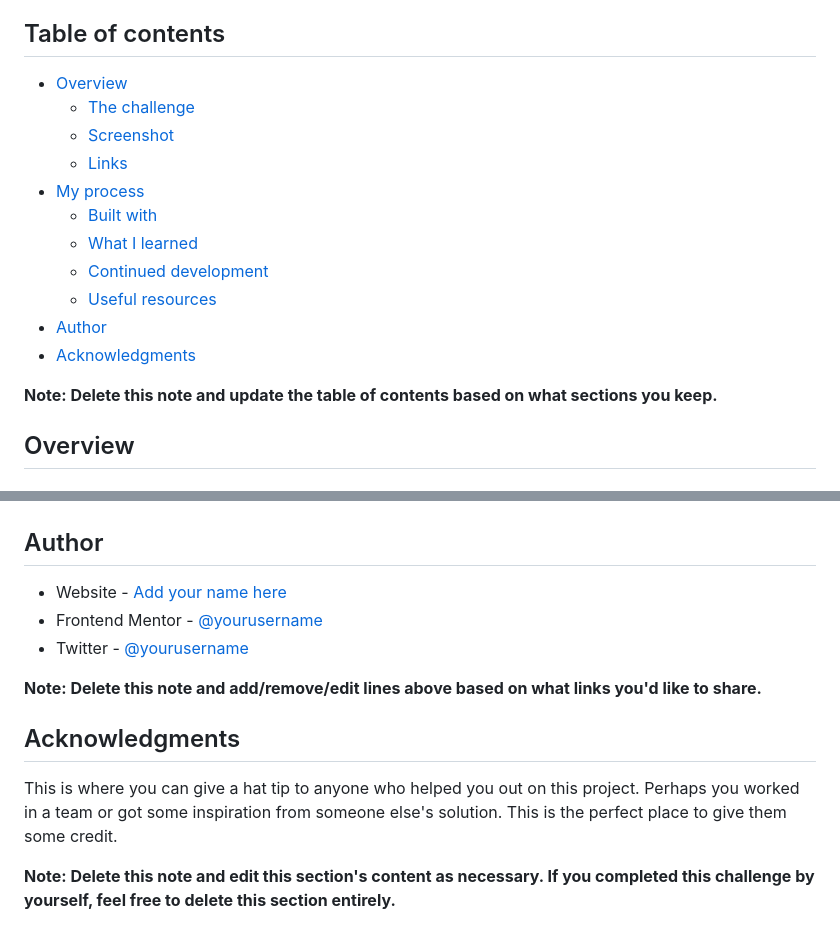
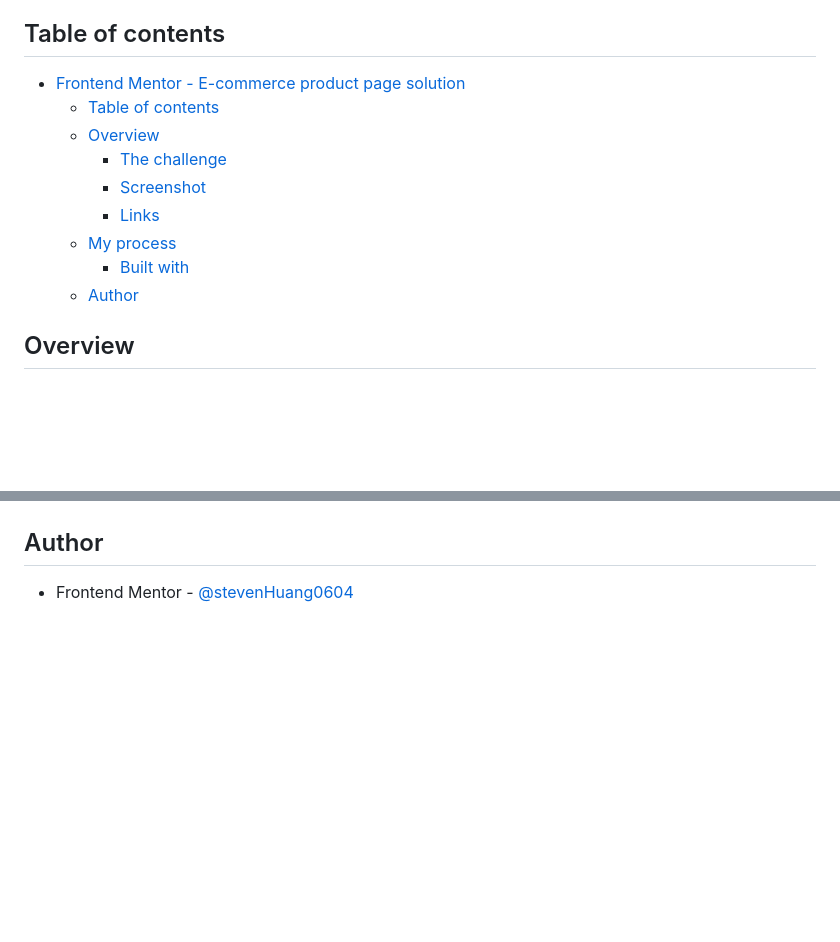
Before and after one commit to stevenHuang0604/Ecommerce-product-page, a Markdown page: README.md, 2 parts joined by grey strips. GitHub-like rendering; blank space fills up the shorter version.

```diff
--- a/README.md
+++ b/README.md
@@ -4,19 +4,15 @@ This is a solution to the [E-commerce product page challenge on Frontend Mentor]
 
 ## Table of contents
 
-- [Overview](#overview)
-  - [The challenge](#the-challenge)
-  - [Screenshot](#screenshot)
-  - [Links](#links)
-- [My process](#my-process)
-  - [Built with](#built-with)
-  - [What I learned](#what-i-learned)
-  - [Continued development](#continued-development)
-  - [Useful resources](#useful-resources)
-- [Author](#author)
-- [Acknowledgments](#acknowledgments)
-
-**Note: Delete this note and update the table of contents based on what sections you keep.**
+- [Frontend Mentor - E-commerce product page solution](#frontend-mentor---e-commerce-product-page-solution)
+  - [Table of contents](#table-of-contents)
+  - [Overview](#overview)
+    - [The challenge](#the-challenge)
+    - [Screenshot](#screenshot)
+    - [Links](#links)
+  - [My process](#my-process)
+    - [Built with](#built-with)
+  - [Author](#author)
 
 ## Overview
 
@@ -102,14 +48,4 @@ Use this section to outline areas that you want to continue focusing on in futur
 
 ## Author
 
-- Website - [Add your name here](https://www.your-site.com)
-- Frontend Mentor - [@yourusername](https://www.frontendmentor.io/profile/yourusername)
-- Twitter - [@yourusername](https://www.twitter.com/yourusername)
-
-**Note: Delete this note and add/remove/edit lines above based on what links you'd like to share.**
-
-## Acknowledgments
-
-This is where you can give a hat tip to anyone who helped you out on this project. Perhaps you worked in a team or got some inspiration from someone else's solution. This is the perfect place to give them some credit.
-
-**Note: Delete this note and edit this section's content as necessary. If you completed this challenge by yourself, feel free to delete this section entirely.**
+- Frontend Mentor - [@stevenHuang0604](https://www.frontendmentor.io/profile/stevenHuang0604)
```
Also changed, not shown: other parts of README.md (+4 -54 lines), Screenshot.png (added).
